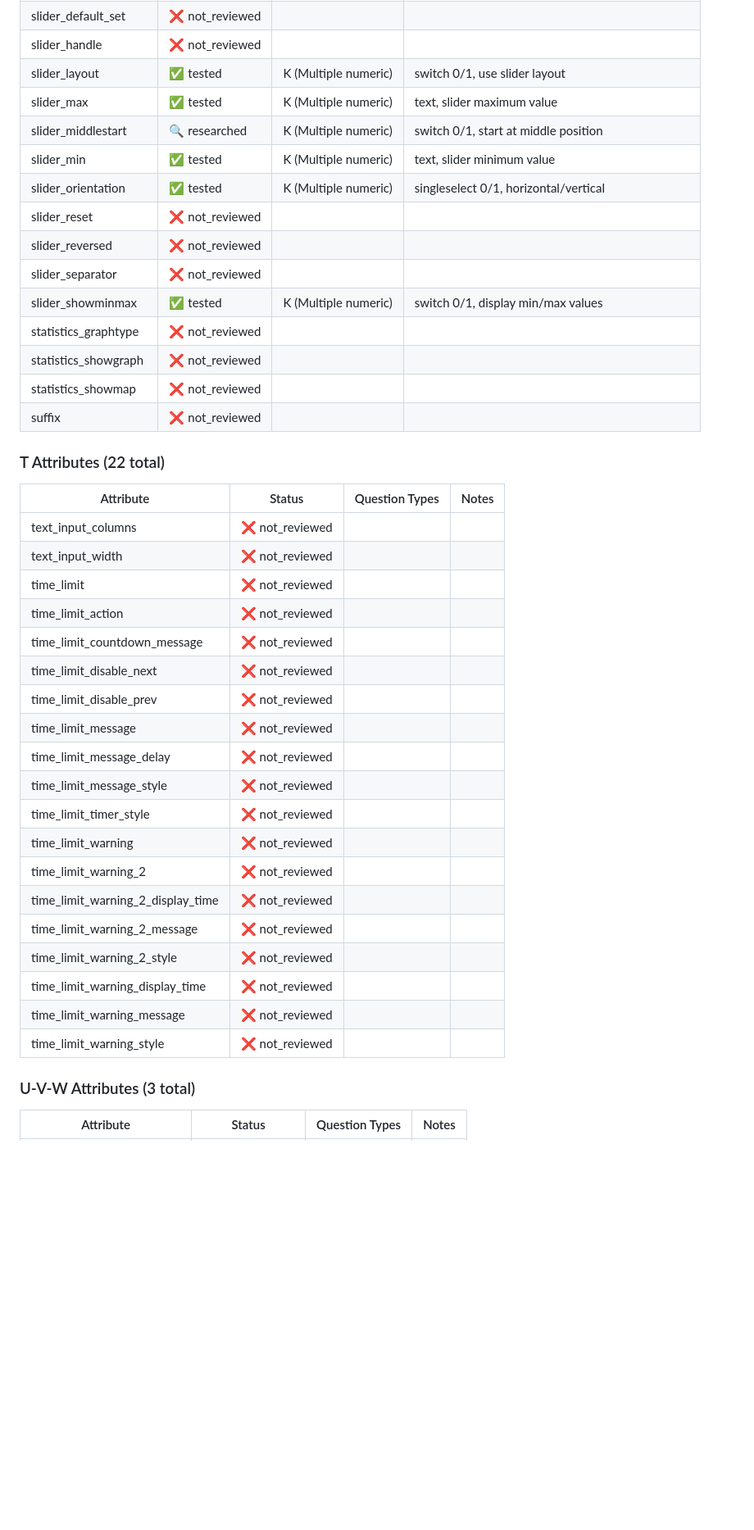
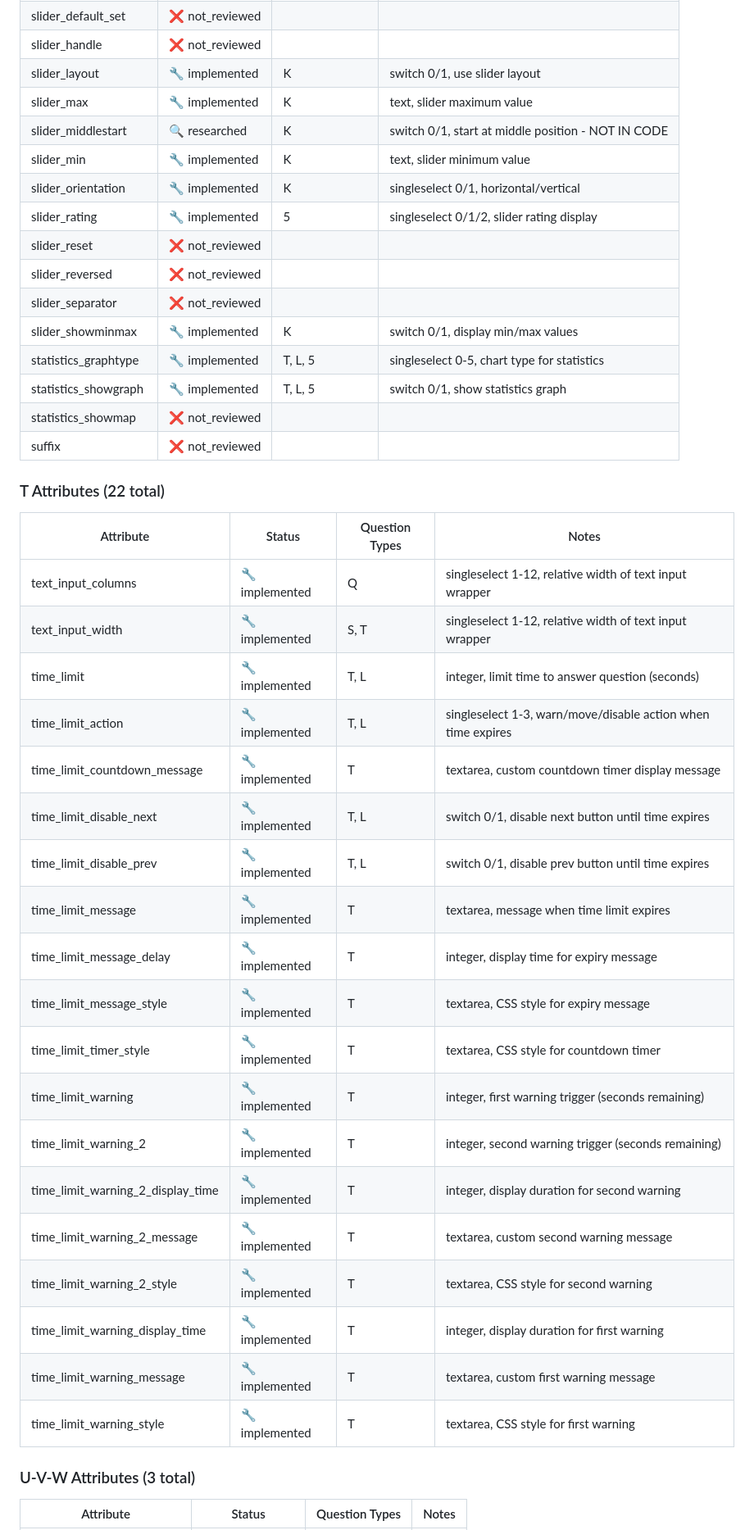
Before and after one commit to TonisOrmisson/limesurvey-structure-imex, a Markdown page: tasks/question_attributes_review.md, the part around the change printed below. Shown: that part at 82% size. Drawn GitHub-style; blank space fills up the shorter version.

```diff
--- a/tasks/question_attributes_review.md
+++ b/tasks/question_attributes_review.md
@@ -170,42 +209,43 @@ For each attribute:
 | slider_default | ❌ not_reviewed | | |
 | slider_default_set | ❌ not_reviewed | | |
 | slider_handle | ❌ not_reviewed | | |
-| slider_layout | ✅ tested | K (Multiple numeric) | switch 0/1, use slider layout |
-| slider_max | ✅ tested | K (Multiple numeric) | text, slider maximum value |
-| slider_middlestart | 🔍 researched | K (Multiple numeric) | switch 0/1, start at middle position |
-| slider_min | ✅ tested | K (Multiple numeric) | text, slider minimum value |
-| slider_orientation | ✅ tested | K (Multiple numeric) | singleselect 0/1, horizontal/vertical |
+| slider_layout | 🔧 implemented | K | switch 0/1, use slider layout |
+| slider_max | 🔧 implemented | K | text, slider maximum value |
+| slider_middlestart | 🔍 researched | K | switch 0/1, start at middle position - NOT IN CODE |
+| slider_min | 🔧 implemented | K | text, slider minimum value |
+| slider_orientation | 🔧 implemented | K | singleselect 0/1, horizontal/vertical |
+| slider_rating | 🔧 implemented | 5 | singleselect 0/1/2, slider rating display |
 | slider_reset | ❌ not_reviewed | | |
 | slider_reversed | ❌ not_reviewed | | |
 | slider_separator | ❌ not_reviewed | | |
-| slider_showminmax | ✅ tested | K (Multiple numeric) | switch 0/1, display min/max values |
-| statistics_graphtype | ❌ not_reviewed | | |
-| statistics_showgraph | ❌ not_reviewed | | |
+| slider_showminmax | 🔧 implemented | K | switch 0/1, display min/max values |
+| statistics_graphtype | 🔧 implemented | T, L, 5 | singleselect 0-5, chart type for statistics |
+| statistics_showgraph | 🔧 implemented | T, L, 5 | switch 0/1, show statistics graph |
 | statistics_showmap | ❌ not_reviewed | | |
 | suffix | ❌ not_reviewed | | |
 
 ### T Attributes (22 total)
 | Attribute | Status | Question Types | Notes |
 |-----------|--------|----------------|-------|
-| text_input_columns | ❌ not_reviewed | | |
-| text_input_width | ❌ not_reviewed | | |
-| time_limit | ❌ not_reviewed | | |
-| time_limit_action | ❌ not_reviewed | | |
-| time_limit_countdown_message | ❌ not_reviewed | | |
-| time_limit_disable_next | ❌ not_reviewed | | |
-| time_limit_disable_prev | ❌ not_reviewed | | |
-| time_limit_message | ❌ not_reviewed | | |
-| time_limit_message_delay | ❌ not_reviewed | | |
-| time_limit_message_style | ❌ not_reviewed | | |
-| time_limit_timer_style | ❌ not_reviewed | | |
-| time_limit_warning | ❌ not_reviewed | | |
-| time_limit_warning_2 | ❌ not_reviewed | | |
-| time_limit_warning_2_display_time | ❌ not_reviewed | | |
-| time_limit_warning_2_message | ❌ not_reviewed | | |
-| time_limit_warning_2_style | ❌ not_reviewed | | |
-| time_limit_warning_display_time | ❌ not_reviewed | | |
-| time_limit_warning_message | ❌ not_reviewed | | |
-| time_limit_warning_style | ❌ not_reviewed | | |
+| text_input_columns | 🔧 implemented | Q | singleselect 1-12, relative width of text input wrapper |
+| text_input_width | 🔧 implemented | S, T | singleselect 1-12, relative width of text input wrapper |
+| time_limit | 🔧 implemented | T, L | integer, limit time to answer question (seconds) |
+| time_limit_action | 🔧 implemented | T, L | singleselect 1-3, warn/move/disable action when time expires |
+| time_limit_countdown_message | 🔧 implemented | T | textarea, custom countdown timer display message |
+| time_limit_disable_next | 🔧 implemented | T, L | switch 0/1, disable next button until time expires |
+| time_limit_disable_prev | 🔧 implemented | T, L | switch 0/1, disable prev button until time expires |
+| time_limit_message | 🔧 implemented | T | textarea, message when time limit expires |
+| time_limit_message_delay | 🔧 implemented | T | integer, display time for expiry message |
+| time_limit_message_style | 🔧 implemented | T | textarea, CSS style for expiry message |
+| time_limit_timer_style | 🔧 implemented | T | textarea, CSS style for countdown timer |
+| time_limit_warning | 🔧 implemented | T | integer, first warning trigger (seconds remaining) |
+| time_limit_warning_2 | 🔧 implemented | T | integer, second warning trigger (seconds remaining) |
+| time_limit_warning_2_display_time | 🔧 implemented | T | integer, display duration for second warning |
+| time_limit_warning_2_message | 🔧 implemented | T | textarea, custom second warning message |
+| time_limit_warning_2_style | 🔧 implemented | T | textarea, CSS style for second warning |
+| time_limit_warning_display_time | 🔧 implemented | T | integer, display duration for first warning |
+| time_limit_warning_message | 🔧 implemented | T | textarea, custom first warning message |
+| time_limit_warning_style | 🔧 implemented | T | textarea, CSS style for first warning |
 
 ### U-V-W Attributes (3 total)
 | Attribute | Status | Question Types | Notes |
```
Also changed, not shown: other parts of tasks/question_attributes_review.md (+140 -90 lines).
